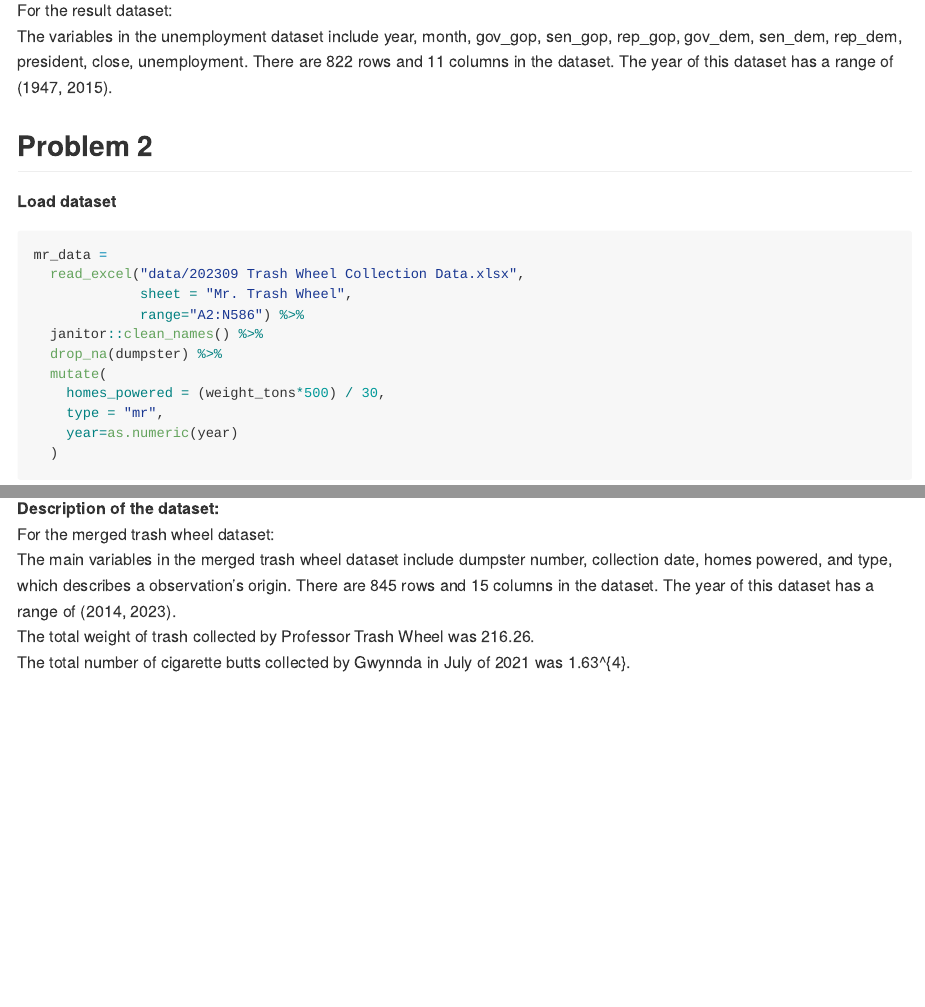
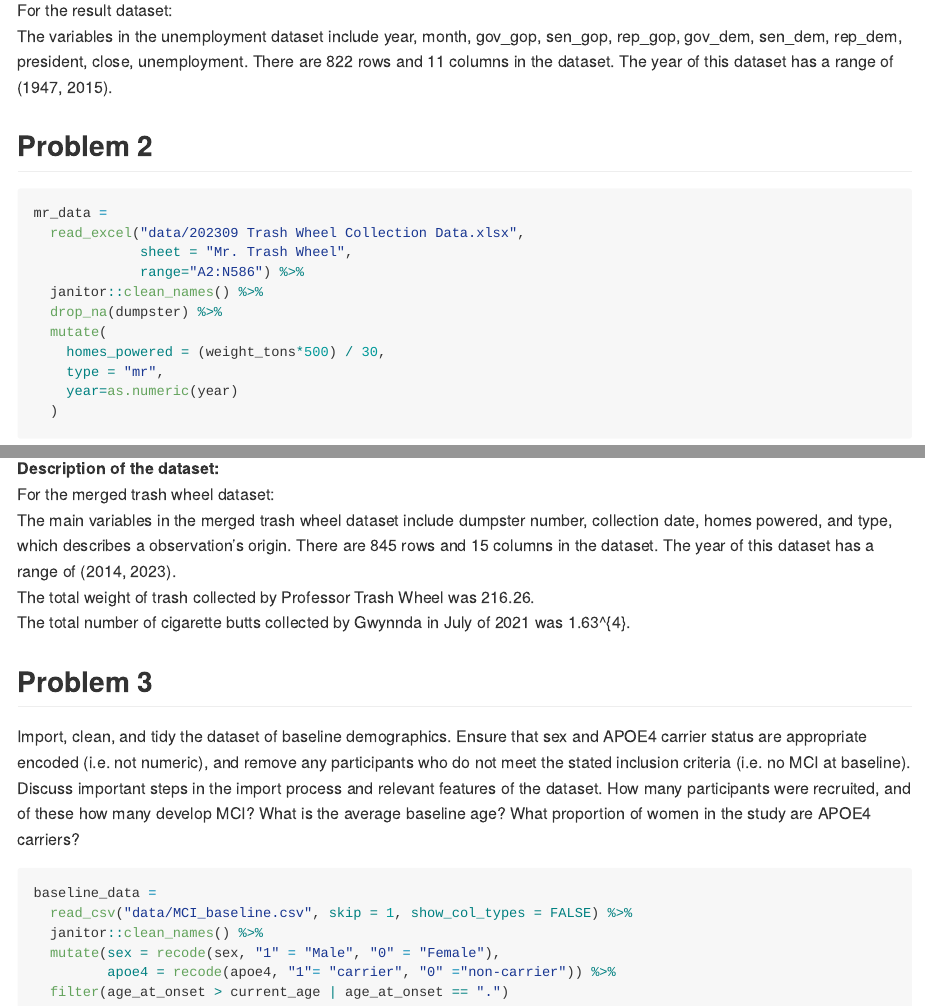
Before and after one commit to Chance27/p8105_hw2_sc5126, an R Markdown document (p8105_hw2_sc5126.Rmd): the page in a window 1100 px wide, from 3100 px down, and a second part further down, joined at a grey line. The pictures show the output file p8105_hw2_sc5126.md that the author committed with the source, drawn offline in the style of GitHub.

Commit message:
load and clean data for prob3

````diff
--- a/p8105_hw2_sc5126.Rmd
+++ b/p8105_hw2_sc5126.Rmd
@@ -157,7 +157,6 @@ The year of this dataset has a range of (`r range(result_data$year)`).\
 
 
 ## Problem 2
-**Load dataset**
 
 ```{r problem2_Mr. Trash Wheel}
 mr_data =
@@ -217,3 +216,22 @@ There are `r nrow(merged_trash_wheel)` rows and `r ncol(merged_trash_wheel)` col
 The year of this dataset has a range of (`r range(merged_trash_wheel$year)`).\
 The total weight of trash collected by Professor Trash Wheel was `r sum(pt_data$weight_tons)`. \
 The total number of cigarette butts collected by Gwynnda in July of 2021 was `r filter(gw_data, month == "July", year == 2021, type== "gw") %>%  select(cigarette_butts) %>%  sum()`.
+
+
+
+## Problem 3
+Import, clean, and tidy the dataset of baseline demographics.
+Ensure that sex and APOE4 carrier status are appropriate encoded (i.e. not numeric),
+and remove any participants who do not meet the stated inclusion criteria (i.e. no MCI at baseline).
+Discuss important steps in the import process and relevant features of the dataset.
+How many participants were recruited, and of these how many develop MCI?
+What is the average baseline age? What proportion of women in the study are APOE4 carriers?
+```{r 3-1}
+baseline_data =
+  read_csv("data/MCI_baseline.csv", skip = 1, show_col_types = FALSE) %>%
+  janitor::clean_names() %>%
+  mutate(sex = recode(sex, "1" = "Male", "0" = "Female"),
+         apoe4 = recode(apoe4, "1"= "carrier", "0" ="non-carrier")) %>%
+  filter(age_at_onset > current_age | age_at_onset == ".")
+
+```
````
Also changed, not shown: p8105_hw2_sc5126.md.
